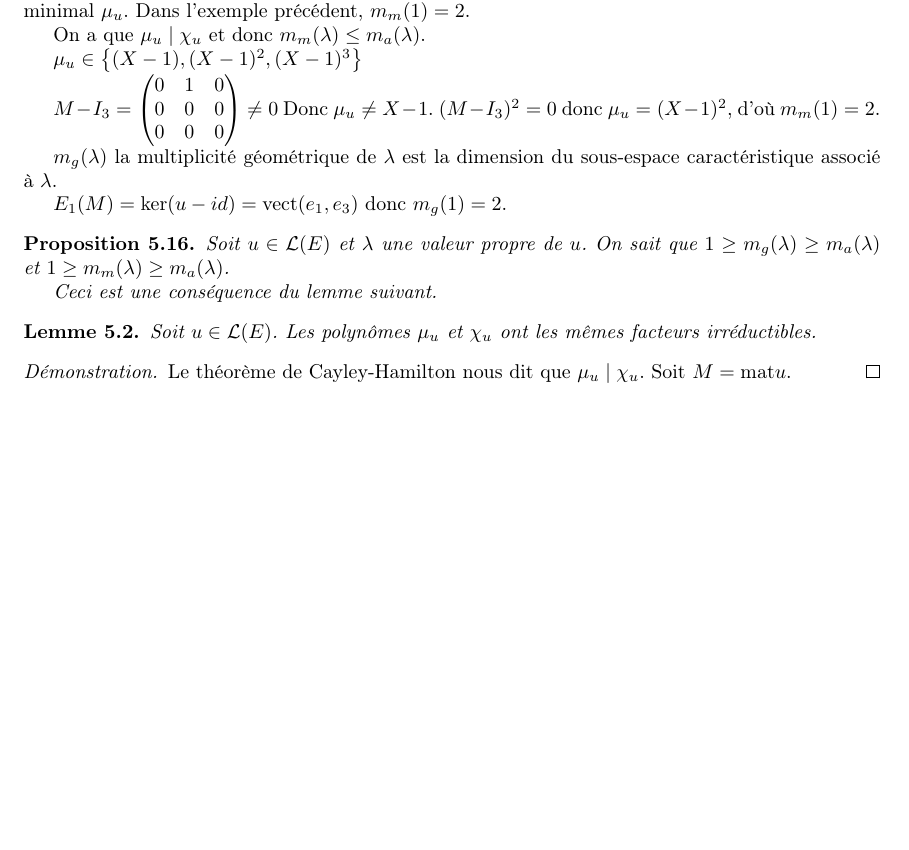
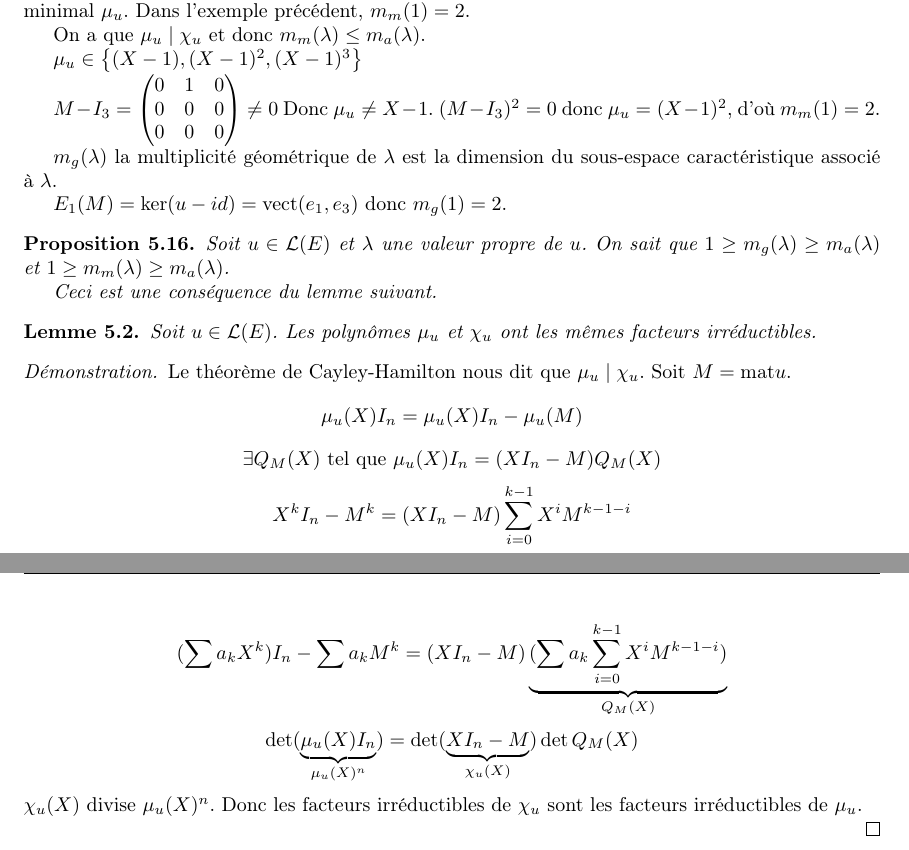
Before and after one commit to Yag000/algebre-II-notes, a LaTeX document (algebre-II-notes.tex, which reads contents/reductions/cayley-hamilton.tex): part of page 37 of 37 before the commit and two parts of pages 37 and 38 of 38 after it, the two joined at a grey line, cut so that both start at the same text, the shorter picture padded with empty space. Compiled offline with pdfLaTeX.

Commit message:
feat: finish lemma proof

```diff
--- a/contents/reductions/cayley-hamilton.tex
+++ b/contents/reductions/cayley-hamilton.tex
@@ -70,5 +70,12 @@ $E_1 (M) = \ker (u-id) = \vect (e_1, e_3)$ donc $m_g(1) = 2$.
 
 \begin{proof}
 	Le théorème de Cayley-Hamilton nous dit que $\mu_u \mid \chi_u$. Soit $M = \text {mat} u$.
-	%TODO
+	$$\mu_u(X)I_n = \mu_u(X)I_n - \mu_u(M)$$
+	$$\exists Q_M (X) \text{ tel que } \mu_u(X) I_n = (XI_n-M)Q_M(X)$$
+	$$ X^k I_n - M^k = (XI_n - M) \sum_{i=0}^{k-1} X^i M^{k-1-i} $$
+	$$ (\sum a_k X^k)I_n - \sum a_k M^k =(XI_n-M)\underbrace{(\sum a_k \sum_{i=0}^{k-1}X^iM^{k-1-i})}_{Q_M(X)}$$
+	$$ \det (\underbrace{\mu_u(X) I_n}_{\mu_u(X)^n}) = \det (\underbrace{XI_n-M}_{\chi_u(X)})\det Q_M(X) $$
+	$\chi_u(X)$ divise $\mu_u(X)^n$.
+	Donc les facteurs irréductibles de $\chi_u$ sont les facteurs irréductibles de $\mu_u$.
+
 \end{proof}
```
